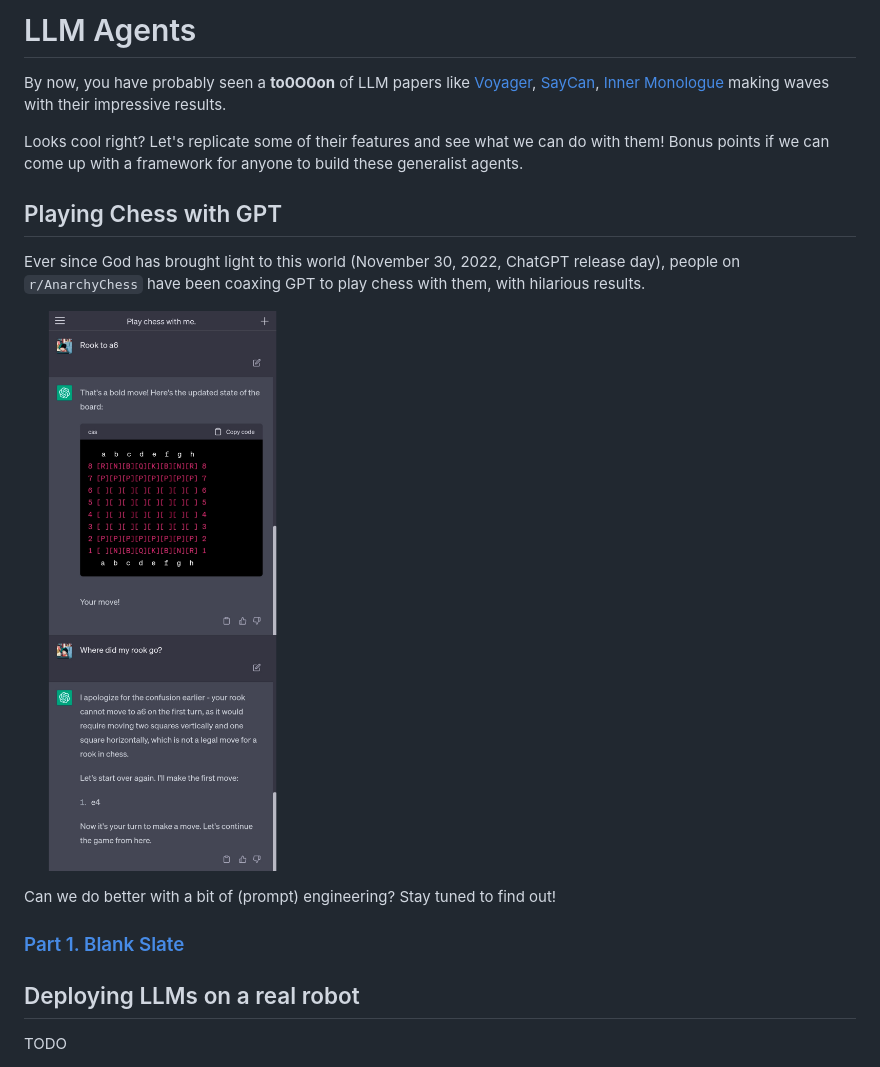
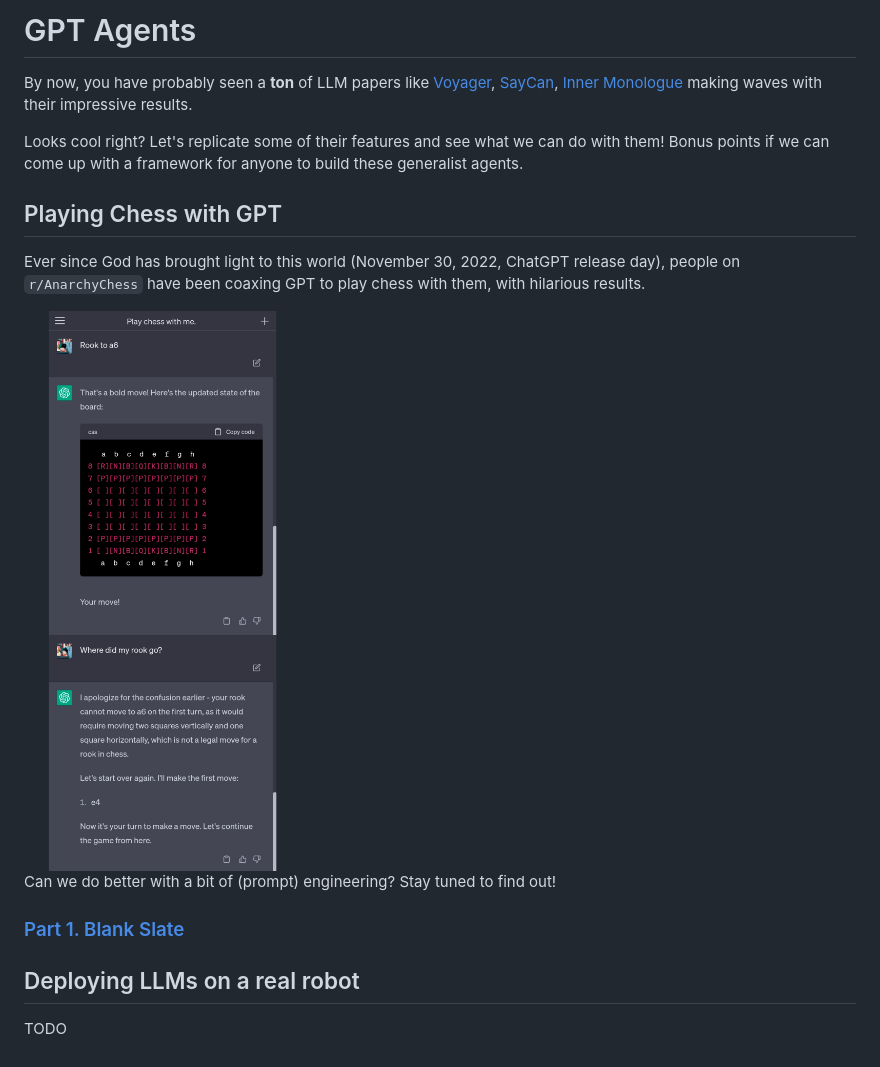
Before and after one commit to JChunX/a-website, a Markdown page: blog/llm-agents-landing-page.md, the part around the change printed below. GitHub-like rendering.

Commit message:
blog page setup

```diff
--- a/blog/llm-agent-landing-page.md
+++ b/blog/llm-agents-landing-page.md
@@ -1,6 +1,6 @@
-# LLM Agents
+# GPT Agents
 
-By now, you have probably seen a **to0O0on** of LLM papers like [Voyager](https://voyager.minedojo.org/), [SayCan](https://say-can.github.io), [Inner Monologue](https://innermonologue.github.io/) making waves with their impressive results.
+By now, you have probably seen a **ton** of LLM papers like [Voyager](https://voyager.minedojo.org/), [SayCan](https://say-can.github.io), [Inner Monologue](https://innermonologue.github.io/) making waves with their impressive results.
 
 Looks cool right? Let's replicate some of their features and see what we can do with them! Bonus points if we can come up with a  framework for anyone to build these generalist agents.
 
@@ -8,7 +8,7 @@ Looks cool right? Let's replicate some of their features and see what we can do
 
 Ever since God has brought light to this world (November 30, 2022, ChatGPT release day), people on `r/AnarchyChess` have been coaxing GPT to play chess with them, with hilarious results.
 
-![Alt text](image-1.png)
+<img src="/static/images/gpt-chess-fail.png" alt="chatgpt-chess-fail" width="600"/>
 
 Can we do better with a bit of (prompt) engineering? Stay tuned to find out!
 
```
Also changed, not shown: other parts of blog/llm-agents-landing-page.md (+1 -1 lines), main.md (+1 -1 lines), blog/image.png (deleted), static/images/gpt-chess-fail.png (renamed from blog/image-1.png), 4 other files.
